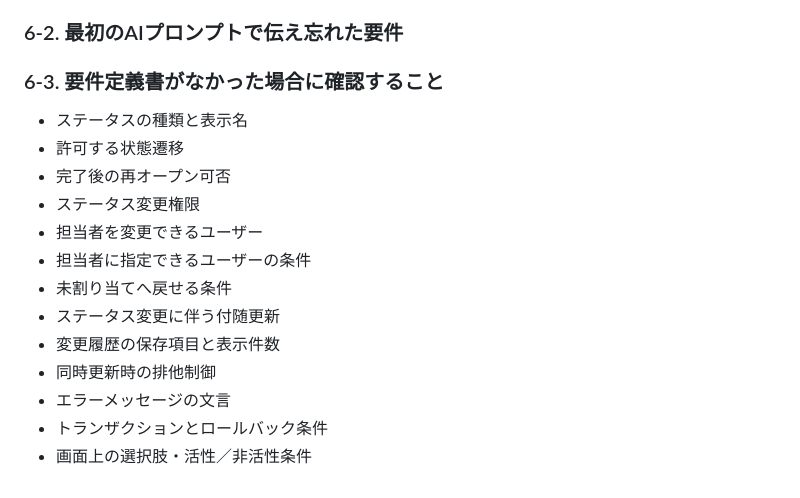
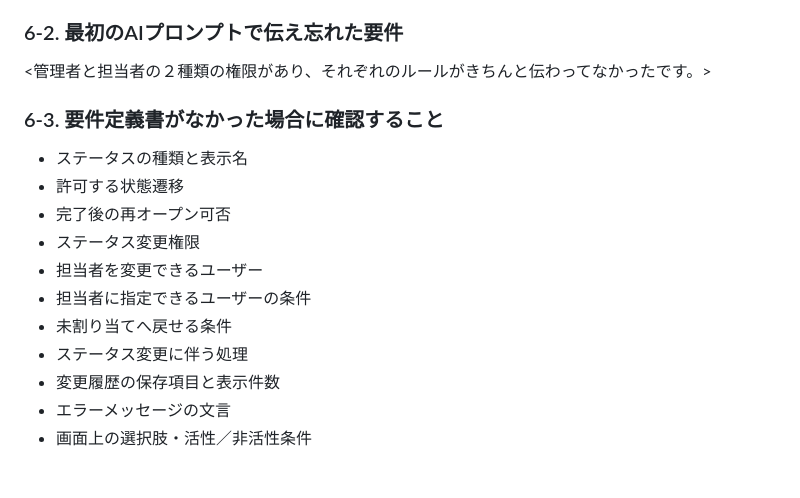
Before and after one commit to kurihara-vexum/NEXUS-Gate1, a Markdown page: README.md, the part around one of its changes. Drawn GitHub-style.

```diff
--- a/README.md
+++ b/README.md
@@ -143,7 +143,7 @@ MEMBERは、未割り当ての問い合わせを自分に割り当てる操作
 
 ### 6-2. 最初のAIプロンプトで伝え忘れた要件
 
-<!-- prompts.mdを確認して記入してください。 -->
+<管理者と担当者の２種類の権限があり、それぞれのルールがきちんと伝わってなかったです。>
 
 ### 6-3. 要件定義書がなかった場合に確認すること
 
@@ -156,9 +156,7 @@ MEMBERは、未割り当ての問い合わせを自分に割り当てる操作
 - 担当者を変更できるユーザー
 - 担当者に指定できるユーザーの条件
 - 未割り当てへ戻せる条件
-- ステータス変更に伴う付随更新
+- ステータス変更に伴う処理
 - 変更履歴の保存項目と表示件数
-- 同時更新時の排他制御
 - エラーメッセージの文言
-- トランザクションとロールバック条件
 - 画面上の選択肢・活性／非活性条件
```
Also changed, not shown: other parts of README.md (+1 -1 lines).
